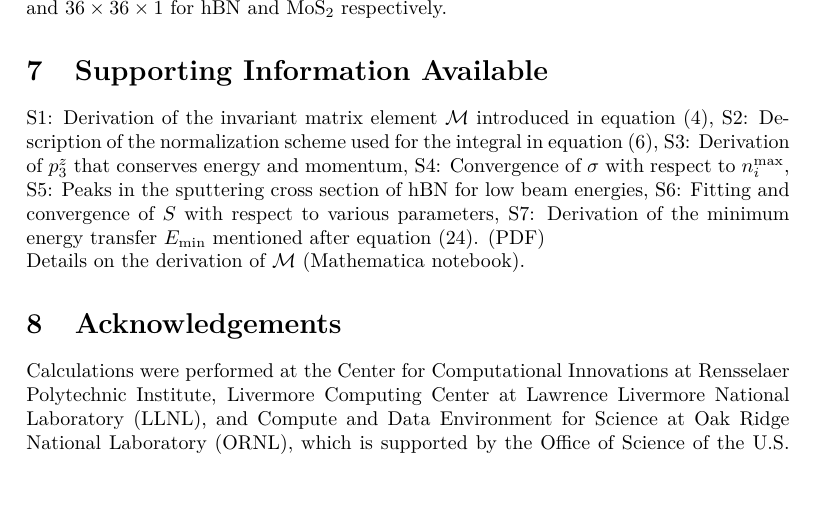
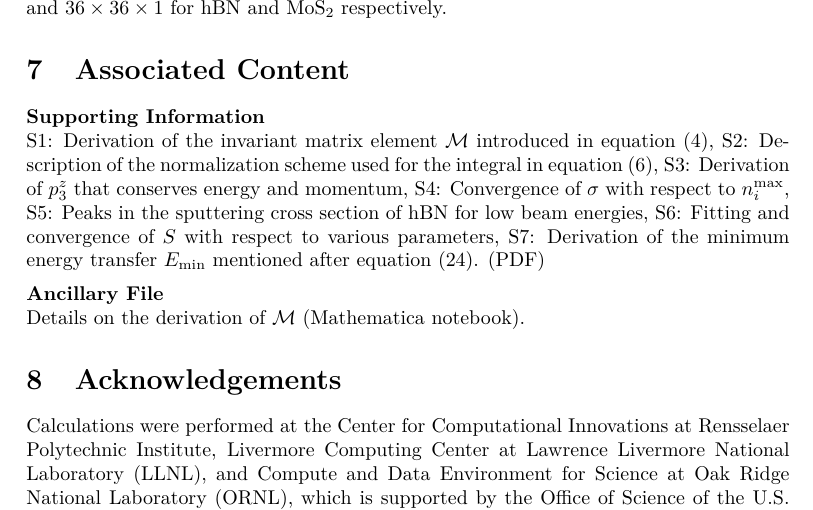
Before and after one commit to yoshimuraanthony/eIrrad_jctc, a LaTeX paper (main.tex): part of page 23 of 27, cut so that both start at the same text, the shorter picture padded with empty space. Compiled offline with pdfLaTeX.

Commit message:
add Associated Content section to main.tex

```diff
--- a/main.tex
+++ b/main.tex
@@ -1976,10 +1976,13 @@ The most dense k-point meshes used to fit these curves had dimensions of
 $45\times45\times1$ and $36\times36\times1$ for hBN and MoS$_2$ respectively.
 
 %-----------------------------------------------------------------------------
-\section{Supporting Information Available}
+\section{Associated Content}
 \label{sec:si}
 %-----------------------------------------------------------------------------
 
+\noindent
+{\bf Supporting Information}\\
+\noindent
 S1: Derivation of the invariant matrix element $\mathcal{M}$ introduced in
 equation (\ref{eq:M}),
 S2: Description of the normalization scheme used for the integral in equation
@@ -1992,10 +1995,11 @@ S7: Derivation of the minimum energy transfer $E_\text{min}$ mentioned after
 equation (\ref{eq:Ed}).
 (PDF)
 
-\noindent Details on the derivation of $\mathcal{M}$ (Mathematica notebook).
-
-
-%-----------------------------------------------------------------------------
+\medskip\noindent
+{\bf Ancillary File}\\
+\noindent
+Details on the derivation of $\mathcal{M}$ (Mathematica notebook).
+
 %-----------------------------------------------------------------------------
 \section{Acknowledgements}
 \label{sec:acknowledgements}
```
Also changed, not shown: sup.tex (+2 -2 lines), main.pdf, 4 other files.
